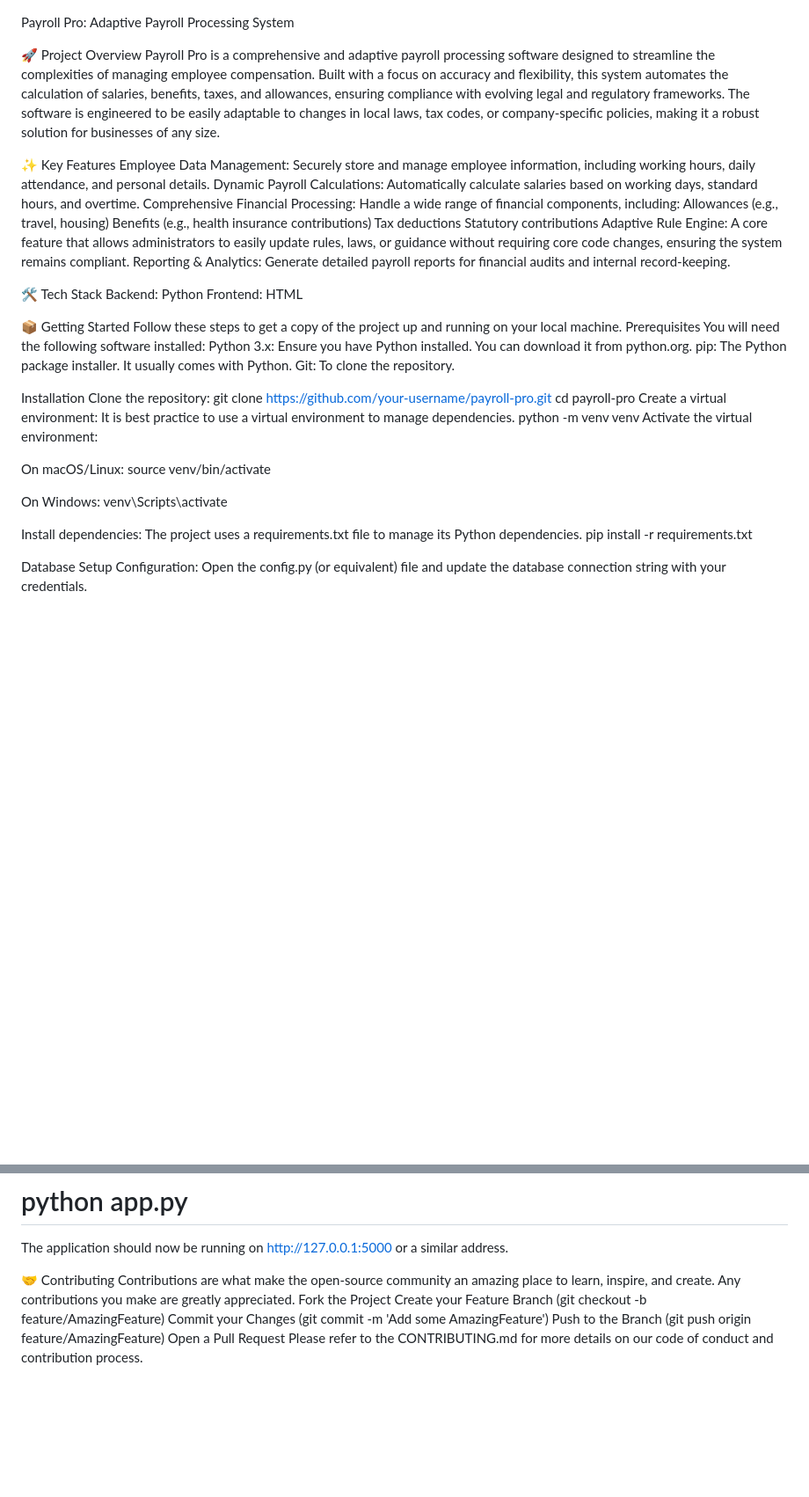
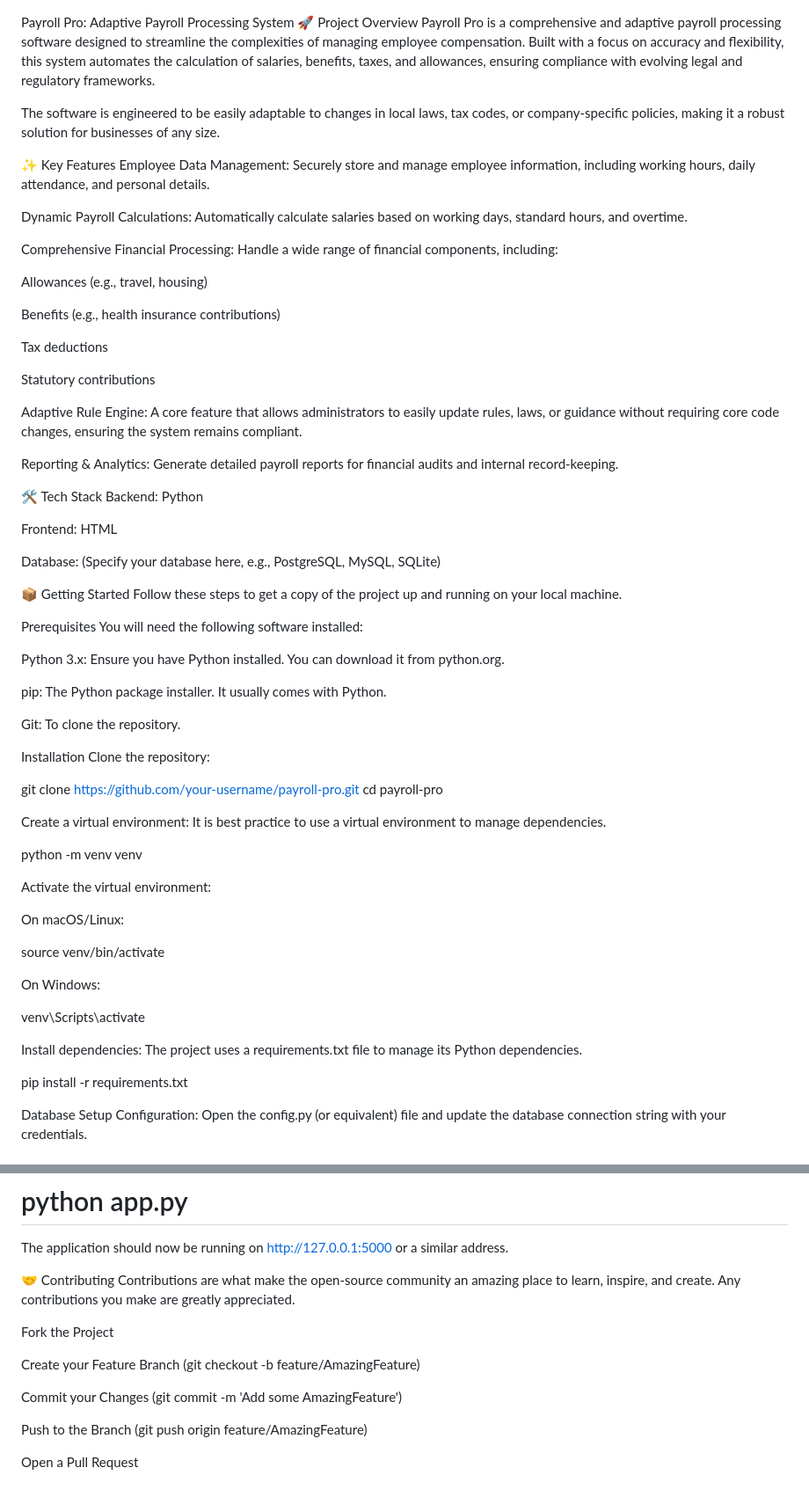
Before and after one commit to vaishnavkv03/payroll-processing, a Markdown page: README.md, 2 parts joined by grey strips. Shown: that part at 88% size. Rendered like a GitHub page; blank space fills up the shorter version.

```diff
--- a/README.md
+++ b/README.md
@@ -1,49 +1,71 @@
 Payroll Pro: Adaptive Payroll Processing System
-
 🚀 Project Overview
 Payroll Pro is a comprehensive and adaptive payroll processing software designed to streamline the complexities of managing employee compensation. Built with a focus on accuracy and flexibility, this system automates the calculation of salaries, benefits, taxes, and allowances, ensuring compliance with evolving legal and regulatory frameworks.
+
 The software is engineered to be easily adaptable to changes in local laws, tax codes, or company-specific policies, making it a robust solution for businesses of any size.
 
 ✨ Key Features
 Employee Data Management: Securely store and manage employee information, including working hours, daily attendance, and personal details.
+
 Dynamic Payroll Calculations: Automatically calculate salaries based on working days, standard hours, and overtime.
+
 Comprehensive Financial Processing: Handle a wide range of financial components, including:
+
 Allowances (e.g., travel, housing)
+
 Benefits (e.g., health insurance contributions)
+
 Tax deductions
+
 Statutory contributions
+
 Adaptive Rule Engine: A core feature that allows administrators to easily update rules, laws, or guidance without requiring core code changes, ensuring the system remains compliant.
+
 Reporting & Analytics: Generate detailed payroll reports for financial audits and internal record-keeping.
 
 🛠️ Tech Stack
 Backend: Python
+
 Frontend: HTML
+
+Database: (Specify your database here, e.g., PostgreSQL, MySQL, SQLite)
 
 📦 Getting Started
 Follow these steps to get a copy of the project up and running on your local machine.
+
 Prerequisites
 You will need the following software installed:
+
 Python 3.x: Ensure you have Python installed. You can download it from python.org.
+
 pip: The Python package installer. It usually comes with Python.
+
 Git: To clone the repository.
 
 Installation
 Clone the repository:
+
 git clone https://github.com/your-username/payroll-pro.git
 cd payroll-pro
+
 Create a virtual environment:
 It is best practice to use a virtual environment to manage dependencies.
+
 python -m venv venv
+
 Activate the virtual environment:
 
 On macOS/Linux:
+
 source venv/bin/activate
 
 On Windows:
+
 venv\Scripts\activate
 
 Install dependencies:
 The project uses a requirements.txt file to manage its Python dependencies.
+
 pip install -r requirements.txt
 
 Database Setup
@@ -80,9 +102,13 @@ The application should now be running on http://127.0.0.1:5000 or a similar addr
 
 🤝 Contributing
 Contributions are what make the open-source community an amazing place to learn, inspire, and create. Any contributions you make are greatly appreciated.
+
 Fork the Project
+
 Create your Feature Branch (git checkout -b feature/AmazingFeature)
+
 Commit your Changes (git commit -m 'Add some AmazingFeature')
+
 Push to the Branch (git push origin feature/AmazingFeature)
+
 Open a Pull Request
-Please refer to the CONTRIBUTING.md for more details on our code of conduct and contribution process.
```
